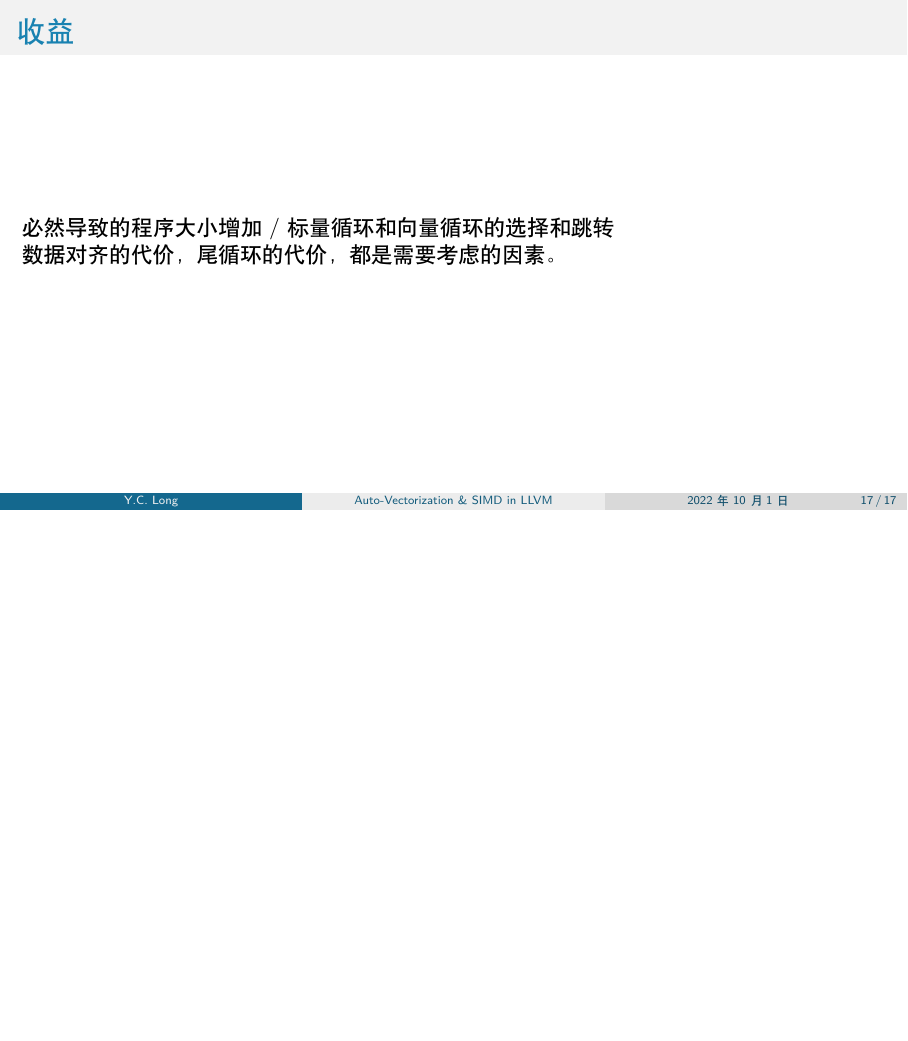
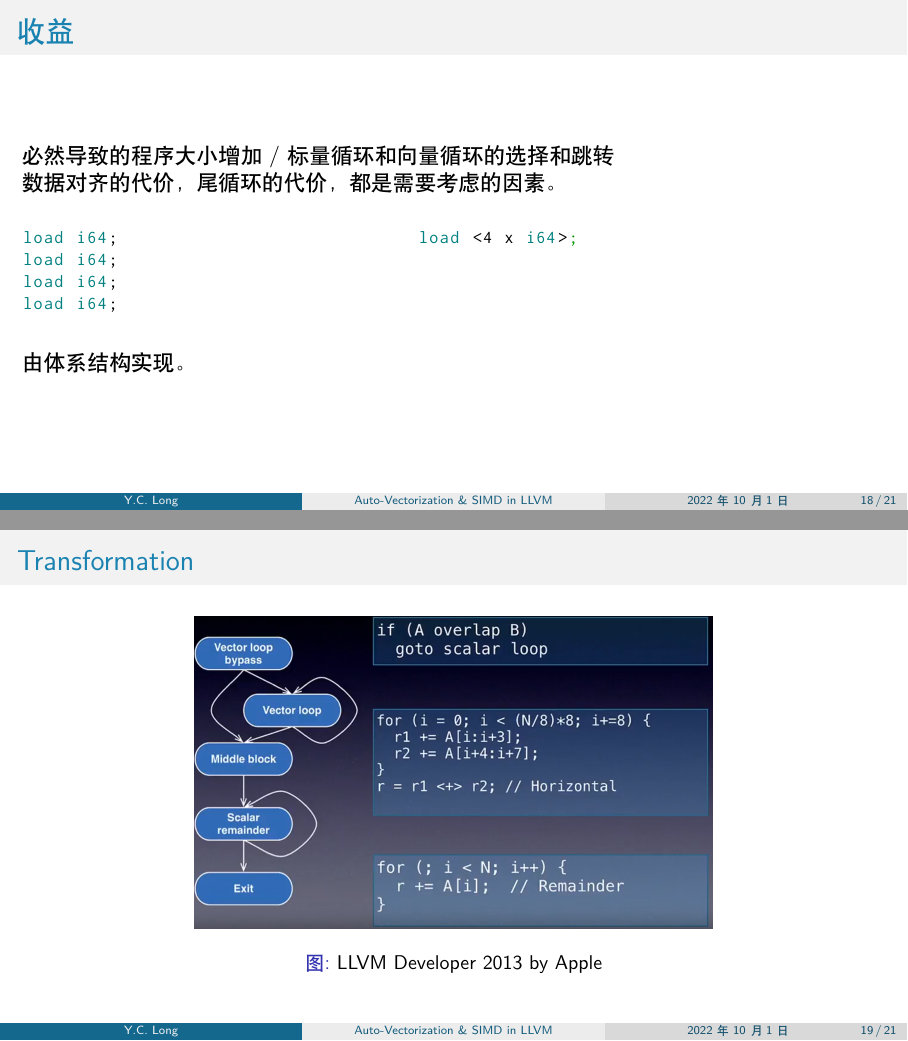
Before and after one commit to inclyc/talk-vectorizer, LaTeX slides (slides/vector.tex, which reads lst_riscv.tex): page 17 of 17 before the commit and pages 18 and 19 of 21 after it, the two joined at a grey line, the shorter picture padded with empty space. Compiled offline with XeLaTeX.

Commit message:
[misc] finish audit

```diff
--- a/lst_riscv.tex
+++ b/lst_riscv.tex
@@ -9,9 +9,12 @@
             add, addi, sub, lui, auipc,
             xor, xori, or, ori, and, andi,
             slt, slti, sltu, sltiu,
-            beq, bne, blt, bge, bltu, bgeu,
+            beq, bne, blt, bge, bltu, bgeu, bnez,
             j, jr, jal, jalr, ret,
-            scall, break, nop
+            scall, break, nop,
+            vsetvli,
+            vle8.v,
+            vse8.v
         },
     morekeywords=[2]{ % sections of our code and other directives
             .align, .ascii, .asciiz, .byte, .data, .double, .extern,
--- a/slides/vector.tex
+++ b/slides/vector.tex
@@ -239,4 +239,3 @@ for (int i = 0; i < N; i += 1) {
 
 \end{frame}
 
-\begin{frame}
@@ -243,6 +262,35 @@ for (int i = 0; i < N; i += 1) {
+\begin{frame}[fragile]
     \frametitle{收益}
 
     必然导致的程序大小增加 / 标量循环和向量循环的选择和跳转
 
     数据对齐的代价，尾循环的代价，都是需要考虑的因素。
 
+    \begin{minipage}[t]{0.45\linewidth}
+        \begin{lstlisting}[language=C++]
+load i64;
+load i64;
+load i64;
+load i64;
+        \end{lstlisting}
+    \end{minipage}
+    \begin{minipage}[t]{0.45\linewidth}
+        \begin{lstlisting}[language={[RISC-V]Assembler}]
+load <4 x i64>;
+        \end{lstlisting}
+    \end{minipage}
+
+    由体系结构实现。
+
+\end{frame}
+
+\begin{frame}
+    \frametitle{Transformation}
+
+    \begin{figure}
+        \centering
+        \includegraphics[width=0.6\textwidth]{images/trans.png}
+        \caption{LLVM Developer 2013 by Apple}
+    \end{figure}
+
+\end{frame}
```
Also changed, not shown: slides/images/trans.png (added), slides/vector.tex (49 more changed lines).
